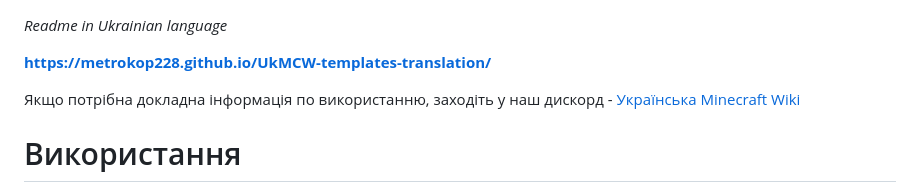
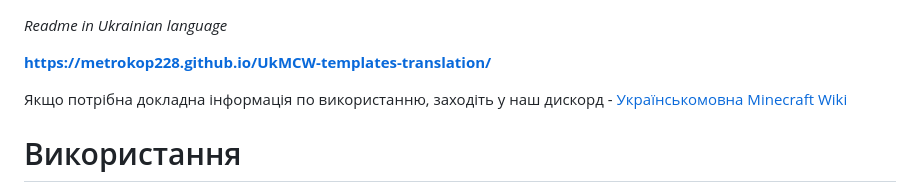
Before and after one commit to METROKOP228/UkMCW-templates-translation, a Markdown page: README.md, the part around one of its changes. Rendered like a GitHub page.

Commit message:
Update README.md
виправлення

```diff
--- a/README.md
+++ b/README.md
@@ -2,7 +2,7 @@
 
 <b>https://metrokop228.github.io/UkMCW-templates-translation/</b>
 
-Якщо потрібна докладна інформація по використанню, заходіть у наш дискорд - <a href="https://discord.gg/japqvP7">Українська Minecraft Wiki</a>
+Якщо потрібна докладна інформація по використанню, заходіть у наш дискорд - <a href="https://discord.gg/japqvP7">Українськомовна Minecraft Wiki</a>
 
 <h1>Використання</h1>
 Докладна інформація щодо використання вебсайту
```
Also changed, not shown: other parts of README.md (+3 -3 lines).
